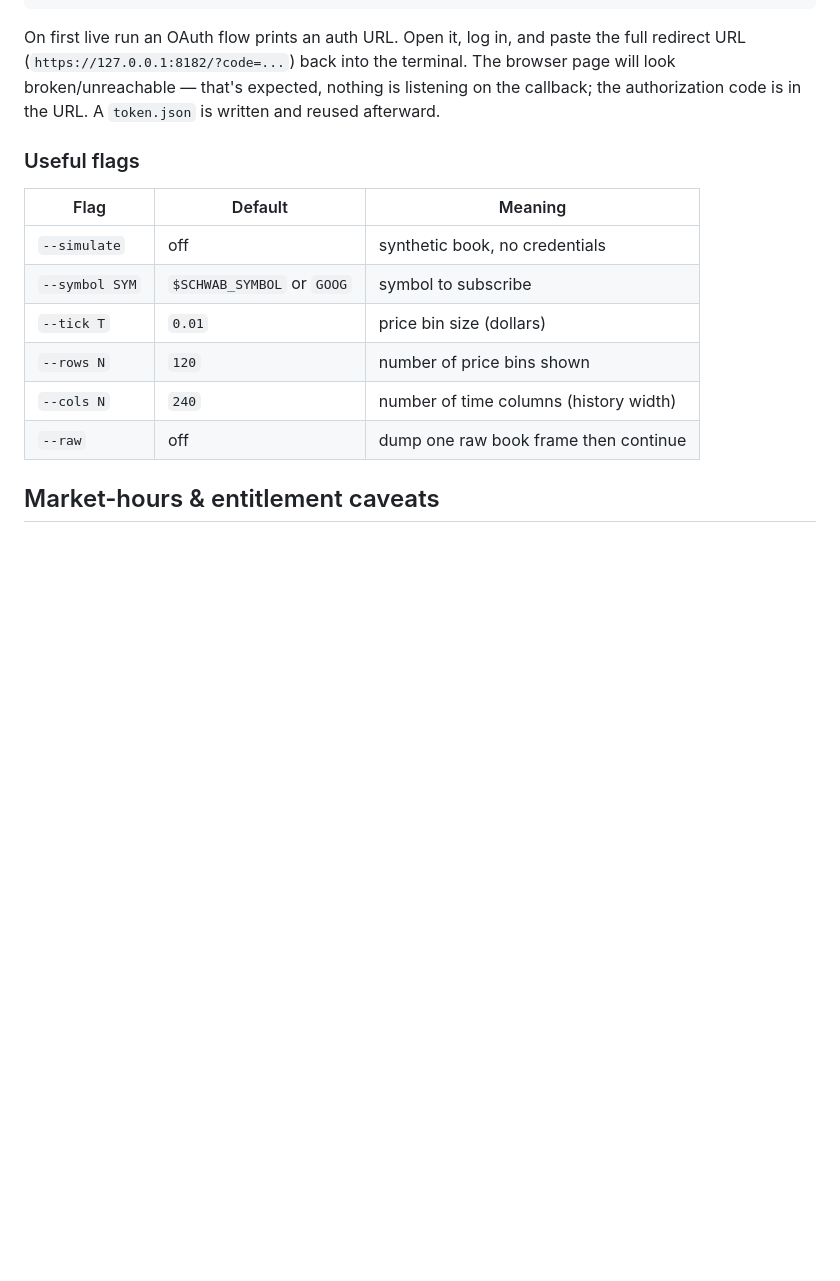
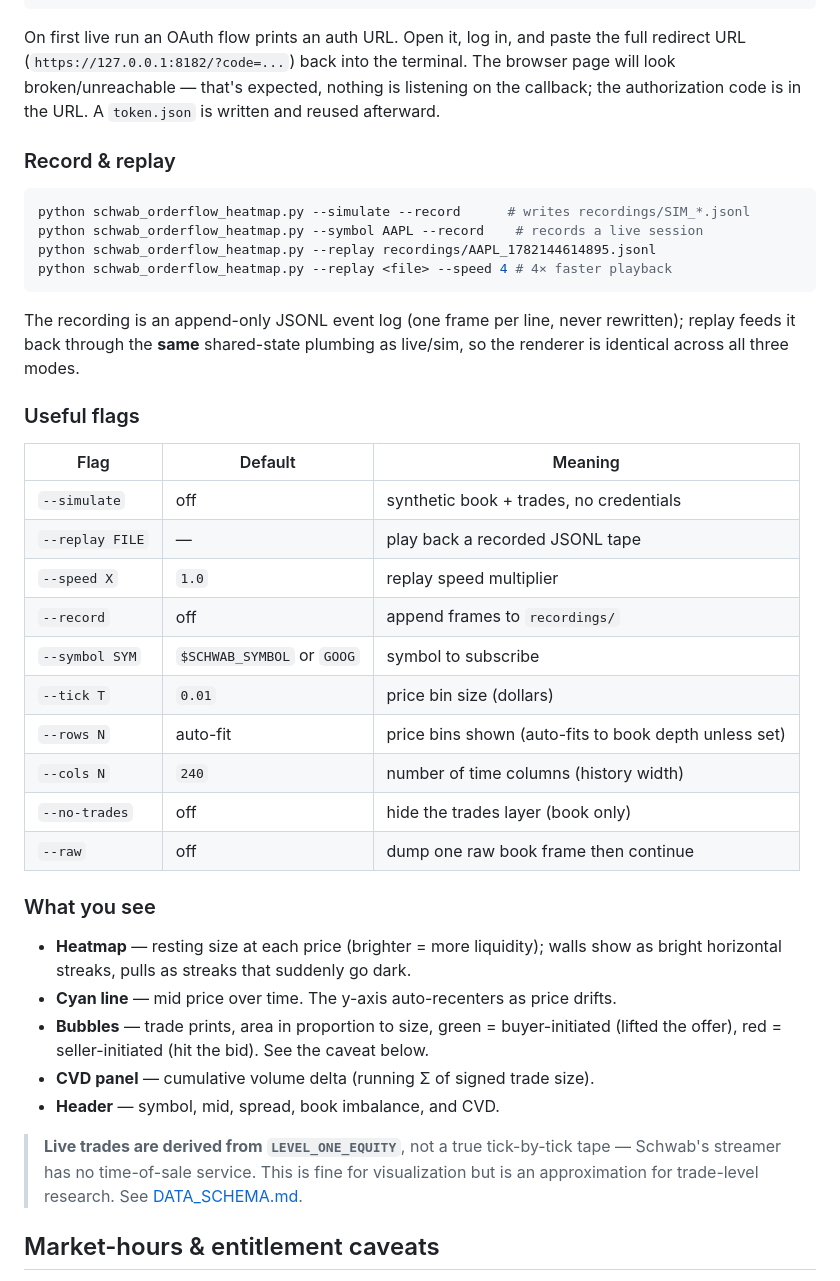
Before and after one commit to Nalomun/galyari, a Markdown page: README.md, the part around the change. Drawn GitHub-style; blank space fills up the shorter version.

Commit message:
docs: record/replay + trades flags, Phase 5 proposals, live-trades caveat
Co-Authored-By: Claude Opus 4.8 (1M context) <noreply@anthropic.com>

````diff
--- a/README.md
+++ b/README.md
@@ -77,16 +77,48 @@ page will look broken/unreachable — that's expected, nothing is listening on t
 callback; the authorization code is in the URL. A `token.json` is written and reused
 afterward.
 
+### Record & replay
+
+```bash
+python schwab_orderflow_heatmap.py --simulate --record      # writes recordings/SIM_*.jsonl
+python schwab_orderflow_heatmap.py --symbol AAPL --record    # records a live session
+python schwab_orderflow_heatmap.py --replay recordings/AAPL_1782144614895.jsonl
+python schwab_orderflow_heatmap.py --replay <file> --speed 4 # 4× faster playback
+```
+
+The recording is an append-only JSONL event log (one frame per line, never rewritten);
+replay feeds it back through the **same** shared-state plumbing as live/sim, so the
+renderer is identical across all three modes.
+
 ### Useful flags
 
 | Flag | Default | Meaning |
 |------|---------|---------|
-| `--simulate` | off | synthetic book, no credentials |
+| `--simulate` | off | synthetic book + trades, no credentials |
+| `--replay FILE` | — | play back a recorded JSONL tape |
+| `--speed X` | `1.0` | replay speed multiplier |
+| `--record` | off | append frames to `recordings/` |
 | `--symbol SYM` | `$SCHWAB_SYMBOL` or `GOOG` | symbol to subscribe |
 | `--tick T` | `0.01` | price bin size (dollars) |
-| `--rows N` | `120` | number of price bins shown |
+| `--rows N` | auto-fit | price bins shown (auto-fits to book depth unless set) |
 | `--cols N` | `240` | number of time columns (history width) |
+| `--no-trades` | off | hide the trades layer (book only) |
 | `--raw` | off | dump one raw book frame then continue |
+
+### What you see
+
+- **Heatmap** — resting size at each price (brighter = more liquidity); walls show as
+  bright horizontal streaks, pulls as streaks that suddenly go dark.
+- **Cyan line** — mid price over time. The y-axis auto-recenters as price drifts.
+- **Bubbles** — trade prints, area in proportion to size, green = buyer-initiated (lifted
+  the offer), red = seller-initiated (hit the bid). See the caveat below.
+- **CVD panel** — cumulative volume delta (running Σ of signed trade size).
+- **Header** — symbol, mid, spread, book imbalance, and CVD.
+
+> **Live trades are derived from `LEVEL_ONE_EQUITY`**, not a true tick-by-tick tape —
+> Schwab's streamer has no time-of-sale service. This is fine for visualization but is an
+> approximation for trade-level research. See
+> [DATA_SCHEMA.md](DATA_SCHEMA.md#trades-derived-from-level_one_equity).
 
 ## Market-hours & entitlement caveats
 
````
Also changed, not shown: ARCHITECTURE.md (+18 -1 lines).
